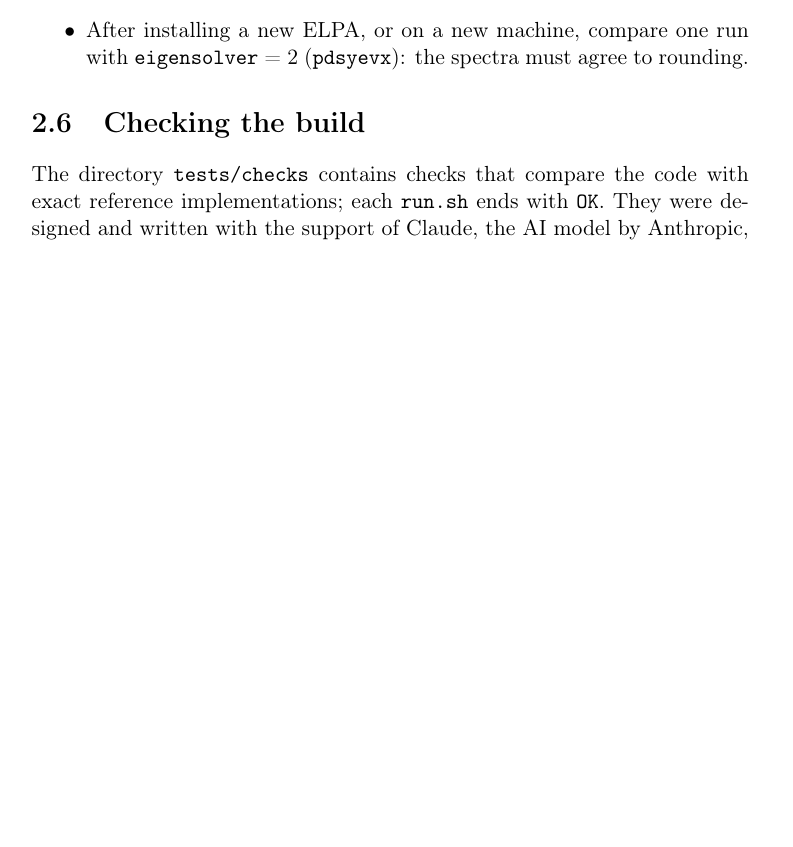
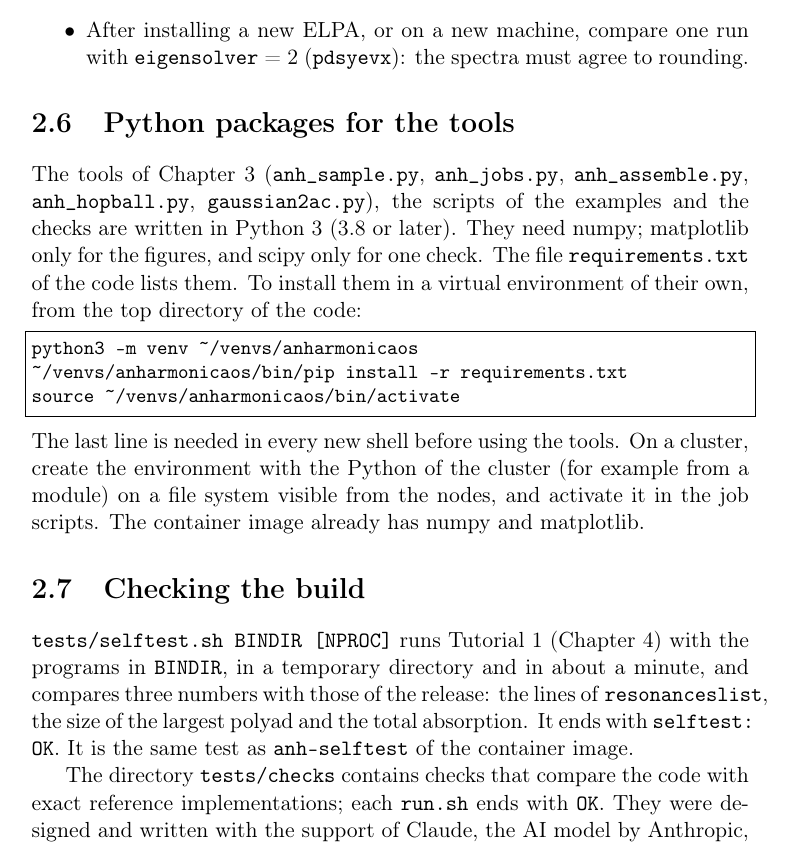
Before and after one commit to gmulas/AnharmoniCaOs-manual, a LaTeX document (manual.tex, which reads chapters/install.tex): part of page 13 of 53, cut so that both start at the same text, the shorter picture padded with empty space. Compiled offline with pdfLaTeX.

Commit message:
Installation: Python packages in a virtual environment, tests/selftest.sh
- New section "Python packages for the tools": what the tools, the
  example scripts and the checks need (numpy; matplotlib for figures;
  scipy for one check), the requirements.txt of the code, and the
  commands to create a virtual environment and install them with pip,
  also on a cluster.
- "Checking the build" starts with tests/selftest.sh, the build-from-
  source equivalent of anh-selftest.

Both files come with gmulas/AnharmoniCaOs#140: merge after it.
make pdf: no undefined references.

Co-Authored-By: Claude Opus 5.5 <noreply@anthropic.com>
Claude-Session: https://claude.ai/code/session_012Ty3xLiUJLDvVUdnJaCrFk

```diff
--- a/chapters/install.tex
+++ b/chapters/install.tex
@@ -235,7 +235,35 @@ shows whether the process uses it.
   to rounding.
 \end{itemize}
 
+\section{Python packages for the tools}\label{sec:python}
+
+The tools of Chapter~\ref{ch:workflow} (\prog{anh\_sample.py},
+\prog{anh\_jobs.py}, \prog{anh\_assemble.py}, \prog{anh\_hopball.py},
+\prog{gaussian2ac.py}), the scripts of the examples and the checks are
+written in Python~3 (3.8 or later). They need numpy; matplotlib only for
+the figures, and scipy only for one check. The file
+\file{requirements.txt} of the code lists them. To install them in a
+virtual environment of their own, from the top directory of the code:
+\begin{lstlisting}
+python3 -m venv ~/venvs/anharmonicaos
+~/venvs/anharmonicaos/bin/pip install -r requirements.txt
+source ~/venvs/anharmonicaos/bin/activate
+\end{lstlisting}
+The last line is needed in every new shell before using the tools. On a
+cluster, create the environment with the Python of the cluster (for
+example from a module) on a file system visible from the nodes, and
+activate it in the job scripts. The container image already has numpy and
+matplotlib.
+
 \section{Checking the build}
+
+\prog{tests/selftest.sh BINDIR [NPROC]} runs Tutorial~1
+(Chapter~\ref{ch:tut-pyrene}) with the programs in \file{BINDIR}, in a
+temporary directory and in about a minute, and compares three numbers with
+those of the release: the lines of \file{resonanceslist}, the size of the
+largest polyad and the total absorption. It ends with
+\texttt{selftest: OK}. It is the same test as \prog{anh-selftest} of the
+container image.
 
 The directory \file{tests/checks} contains checks that compare the
 code with exact reference implementations; each \file{run.sh} ends with
```
